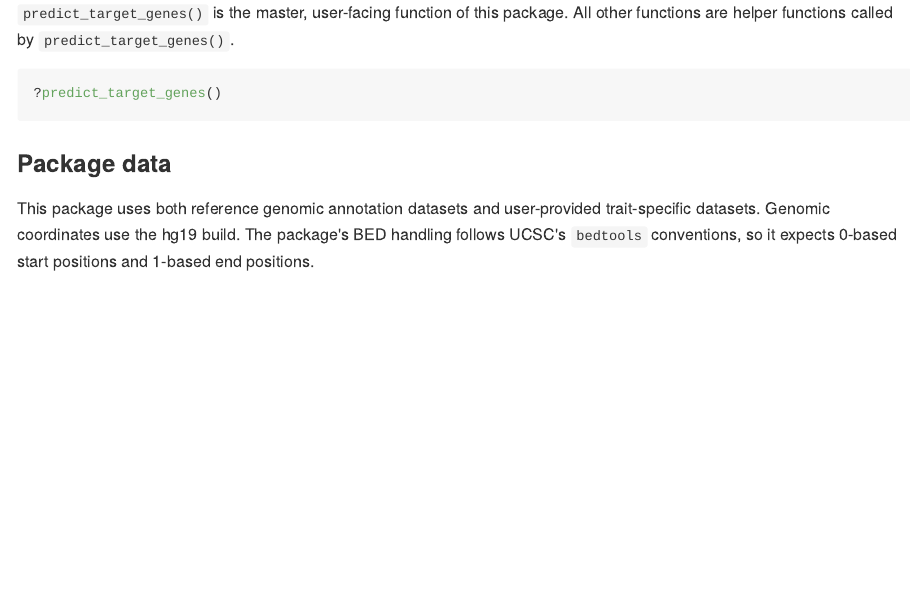
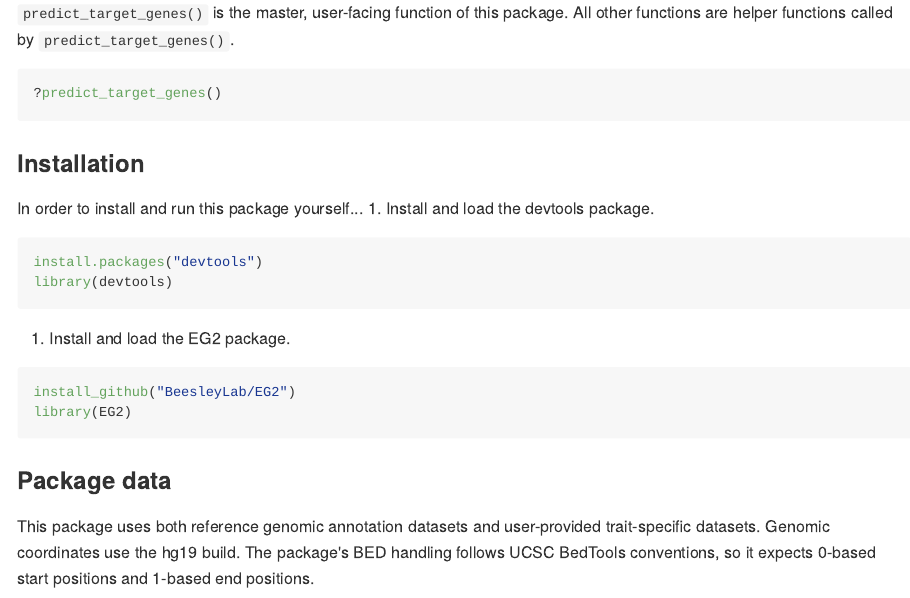
Before and after one commit to BeesleyLab/EG2, an R Markdown document (README.Rmd): the page in a window 1100 px wide, from 260 px down. The pictures show the output file README.md that the author committed with the source, drawn offline in the style of GitHub.

Commit message:
add installation instructions (must make repo public before this can work)

````diff
--- a/README.Rmd
+++ b/README.Rmd
@@ -18,8 +18,21 @@ EG2 is a package to predict the target genes of fine-mapped variants of a trait
 ?predict_target_genes()
 ```
 
+### Installation
+In order to install and run this package yourself...
+1. Install and load the devtools package.
+```{r install devtools}
+install.packages("devtools")
+library(devtools)
+```
+2. Install and load the EG2 package.
+```{r install EG2}
+install_github("BeesleyLab/EG2")
+library(EG2)
+```
+
 ### Package data
-This package uses both reference genomic annotation datasets and user-provided trait-specific datasets. Genomic coordinates use the hg19 build. The package's BED handling follows UCSC's `bedtools` conventions, so it expects 0-based start positions and 1-based end positions.
+This package uses both reference genomic annotation datasets and user-provided trait-specific datasets. Genomic coordinates use the hg19 build. The package's BED handling follows UCSC BedTools conventions, so it expects 0-based start positions and 1-based end positions.
 
 #### Reference data
 ##### Internal reference data
````
Also changed, not shown: README.md.
